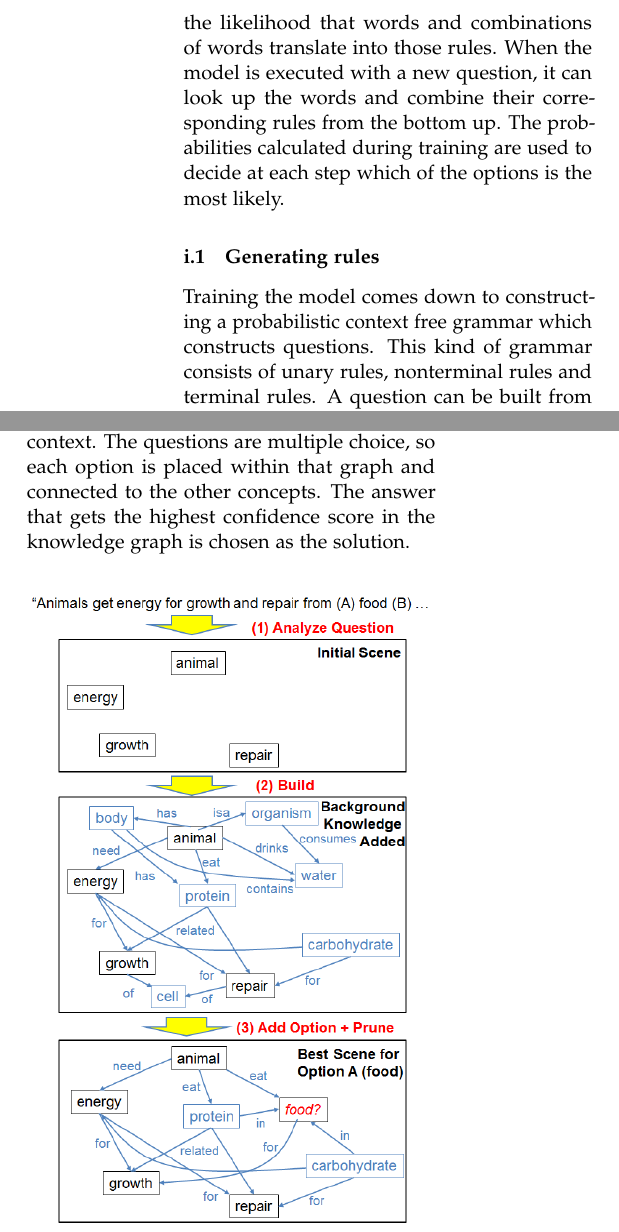
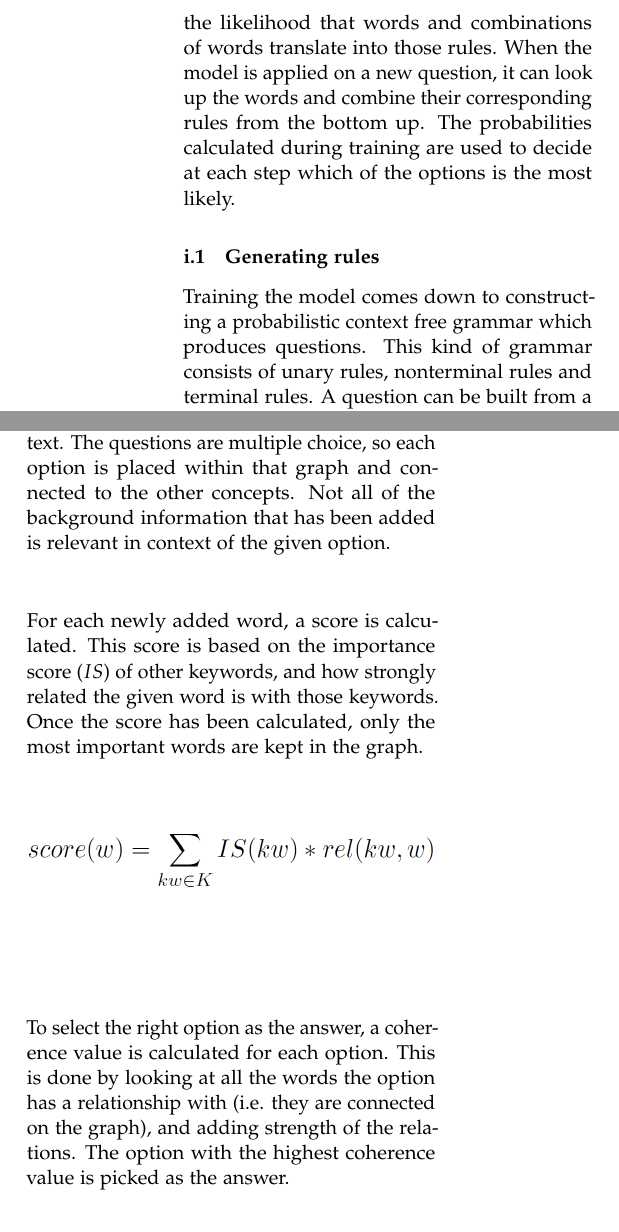
Before and after one commit to CrapsJeroen/Capita-Selecta-AI, a LaTeX document (Aristo/Report/report.tex, which reads Aristo/Report/subfiles/answering.tex): two parts of the columns of pages 4 and 5 of 6, joined at a grey line, cut so that both start at the same text. Compiled offline with pdfLaTeX.

Commit message:
finished report

```diff
--- a/Aristo/Report/subfiles/answering.tex
+++ b/Aristo/Report/subfiles/answering.tex
@@ -1,11 +1,11 @@
 Answering a question is a two-fold problem: The first part is actually understanding the question. A question is a query for a piece of knowledge, so the text of the question needs to be translated to a formal language. The second part is actually answering the question. Once the query is expressed in the right format, it needs to be executed on the knowledge base. Not every answer is stated explicitly in the knowledge base, so logical inference is required to combine multiple rules into a single answer.
 \subsection{Lexical analysis of questions}
-The approach chosen by Krishnamurthy \cite{probseman} to parse the question is to actually reconstruct it from logical rules. The model is trained with manually translated questions. This allows the model to come up with possible rules and the likelihood that words and combinations of words translate into those rules. When the model is executed with a new question, it can look up the words and combine their corresponding rules from the bottom up. The probabilities calculated during training are used to decide at each step which of the options is the most likely.
+The approach chosen by Krishnamurthy \cite{probseman} to parse the question is to actually reconstruct it from logical rules. The model is trained with manually translated questions. This allows the model to come up with possible rules and the likelihood that words and combinations of words translate into those rules. When the model is applied on a new question, it can look up the words and combine their corresponding rules from the bottom up. The probabilities calculated during training are used to decide at each step which of the options is the most likely.
 
 
 
 \subsubsection{Generating rules}
-Training the model comes down to constructing a probabilistic context free grammar which constructs questions. This kind of grammar consists of unary rules, nonterminal rules and terminal rules. A question can be built from a grammer by repeatedly replacing unary or nonterminal rules with other, matching, rules untill only terminal rules are left. A training example consists of a question ($w$)and a set of logical rules($L$) which match the question. The goal is to learn rules which form a grammar that can construct the question. When faced with a new question, those same rules are used to build the new question. The algorithm that generates rules from a training example works as follows:
+Training the model comes down to constructing a probabilistic context free grammar which produces questions. This kind of grammar consists of unary rules, nonterminal rules and terminal rules. A question can be built from a grammer by repeatedly replacing unary or nonterminal symbols with other, matching, symbols untill only terminal symbols are left. A training example consists of a question ($w$)and a set of logical forms ($L$) which match the question. The goal is to learn rules which form a grammar that can produce the question. When faced with a new question, those same rules are used to build the new question. The algorithm that generates rules from a training example works as follows:
 \begin{enumerate}
 \item Add all rules from the training example: Add all $L$ to the grammar as a nonterminal rule (it can be seen as the starting rule), and add a unary rule $ L \rightarrow \ell $ to the grammar for every $\ell \in L$.
 \item Enumerate all logical form splits: Many logical forms are a combination two independent logical rules which can be split into separate rules. For all $\ell \in L$, do a depth-first search starting at $\ell$. This involves splitting logical form $f$ into a set of $g,\, h$ pairs, adding the rules $ f \rightarrow g \enspace h$ and $ f \rightarrow h \enspace g$ to the grammar and adding $g$ and $h$ to the queue to be explored later on. Note that these rules are binary, leading to a tree structure when applied.
@@ -45,4 +45,12 @@ To train the model, expectation maximisation can be used. This will tweak the pr
 \end{figure}
 
 \subsection{Querying the knowledge graph}
-Once the meaning of the question is clear, an answer needs to be found in the knowledge base. The algorithm by Li and Clark \cite{sciencequestions} is one way to achieve that goal. After parsing the question, they extract keywords. Background knowledge is added, which results in a knowledge graph of concepts connected by the relations found in the knowledge base. These concepts are the keywords themselves, but also other related words which provide context. The questions are multiple choice, so each option is placed within that graph and connected to the other concepts. The answer that gets the highest confidence score in the knowledge graph is chosen as the solution.
+Once the meaning of the question is clear, an answer needs to be found in the knowledge base. The algorithm by Li and Clark \cite{sciencequestions} is one way to achieve that goal. After parsing the question, they extract keywords. Background knowledge is added, which results in a knowledge graph of concepts connected by the relations found in the knowledge base. These concepts are the keywords themselves, but also other related words which provide context. The questions are multiple choice, so each option is placed within that graph and connected to the other concepts. Not all of the background information that has been added is relevant in context of the given option.
+
+ For each newly added word, a score is calculated. This score is based on the importance score ($IS$) of other keywords, and how strongly related the given word is with those keywords. Once the score has been calculated, only the most important words are kept in the graph.
+
+\begin{figure}[H]
+\includegraphics[width=0.48\textwidth]{score}
+\end{figure}
+
+To select the right option as the answer, a coherence value is calculated for each option. This is done by looking at all the words the option has a relationship with (i.e. they are connected on the graph), and adding strength of the relations. The option with the highest coherence value is picked as the answer.
```
Also changed, not shown: Aristo/Report/images/coherence.PNG (added), Aristo/Report/images/score.PNG (added), Aristo/Report/report.pdf, Aristo/Report/subfiles/answering.tex (6 more changed lines).
